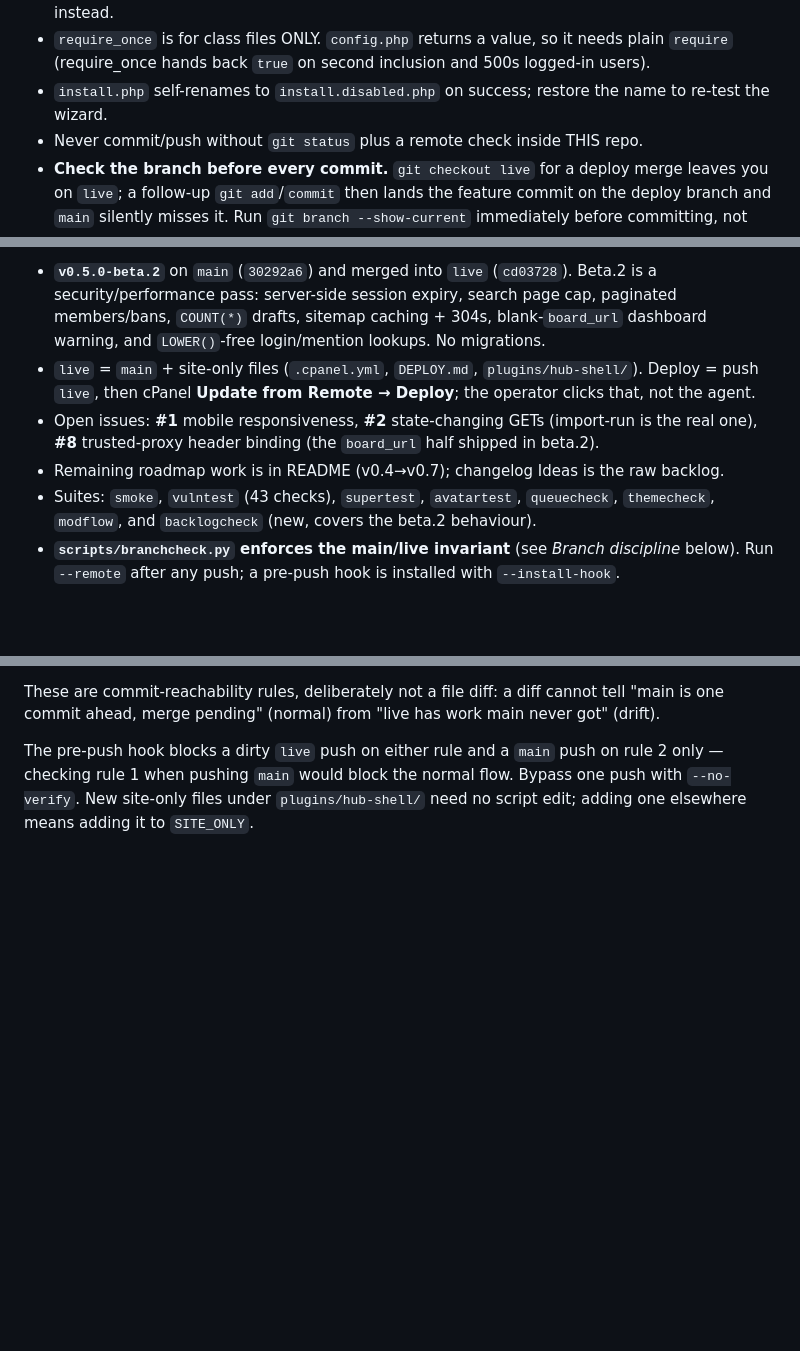
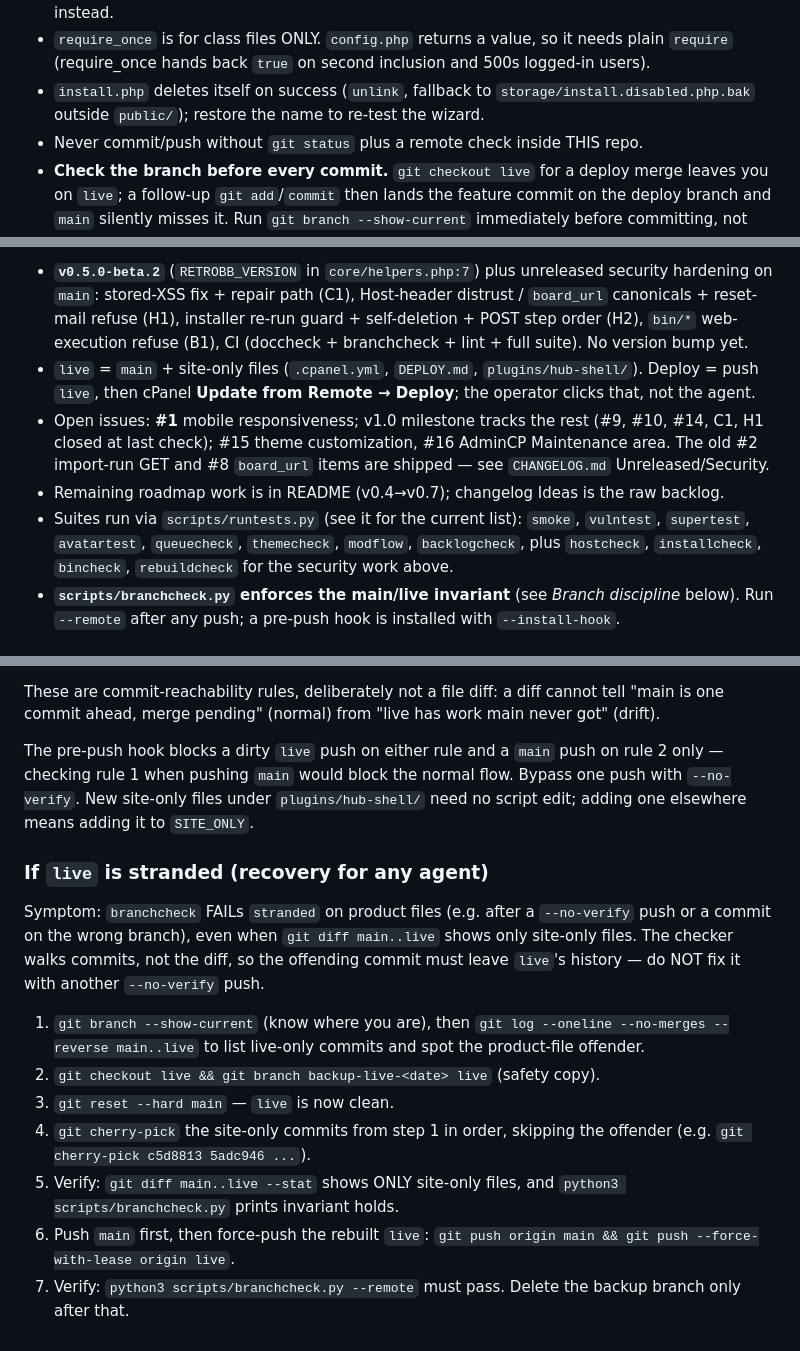
Before and after one commit to techwiz18/retrobb, a Markdown page: AGENTS.md, 3 parts joined by grey strips. Drawn GitHub-style; blank space fills up the shorter version.

Commit message:
docs: refresh AGENTS.md state (2026-10-28) + live-stranded recovery runbook

```diff
--- a/AGENTS.md
+++ b/AGENTS.md
@@ -50,7 +50,8 @@ Pure-PHP forum (no framework). MIT. Production code + tests must stay green.
 - `require_once` is for class files ONLY. `config.php` returns a value, so it
   needs plain `require` (require_once hands back `true` on second inclusion
   and 500s logged-in users).
-- `install.php` self-renames to `install.disabled.php` on success; restore the
+- `install.php` deletes itself on success (`unlink`, fallback to
+  `storage/install.disabled.php.bak` outside `public/`); restore the
   name to re-test the wizard.
 - Never commit/push without `git status` plus a remote check inside THIS repo.
 - **Check the branch before every commit.** `git checkout live` for a deploy
@@ -73,20 +74,23 @@ Pure-PHP forum (no framework). MIT. Production code + tests must stay green.
 
-- **`v0.5.0-beta.2`** on `main` (`30292a6`) and merged into `live` (`cd03728`).
-  Beta.2 is a security/performance pass: server-side session expiry, search
-  page cap, paginated members/bans, `COUNT(*)` drafts, sitemap caching +
-  304s, blank-`board_url` dashboard warning, and `LOWER()`-free login/mention
-  lookups. No migrations.
+- **`v0.5.0-beta.2`** (`RETROBB_VERSION` in `core/helpers.php:7`) plus
+  unreleased security hardening on `main`: stored-XSS fix + repair path
+  (C1), Host-header distrust / `board_url` canonicals + reset-mail refuse
+  (H1), installer re-run guard + self-deletion + POST step order (H2),
+  `bin/*` web-execution refuse (B1), CI (doccheck + branchcheck + lint +
+  full suite). No version bump yet.
 - `live` = `main` + site-only files (`.cpanel.yml`, `DEPLOY.md`,
   `plugins/hub-shell/`). Deploy = push `live`, then cPanel **Update from
   Remote → Deploy**; the operator clicks that, not the agent.
-- Open issues: **#1** mobile responsiveness, **#2** state-changing GETs
-  (import-run is the real one), **#8** trusted-proxy header binding (the
-  `board_url` half shipped in beta.2).
+- Open issues: **#1** mobile responsiveness; v1.0 milestone tracks the rest
+  (#9, #10, #14, C1, H1 closed at last check); #15 theme customization,
+  #16 AdminCP Maintenance area. The old #2 import-run GET and #8
+  `board_url` items are shipped — see `CHANGELOG.md` Unreleased/Security.
 - Remaining roadmap work is in README (v0.4→v0.7); changelog Ideas is the raw
   backlog.
-- Suites: `smoke`, `vulntest` (43 checks), `supertest`, `avatartest`,
-  `queuecheck`, `themecheck`, `modflow`, and `backlogcheck` (new, covers the
-  beta.2 behaviour).
+- Suites run via `scripts/runtests.py` (see it for the current list):
+  `smoke`, `vulntest`, `supertest`, `avatartest`, `queuecheck`,
+  `themecheck`, `modflow`, `backlogcheck`, plus `hostcheck`,
+  `installcheck`, `bincheck`, `rebuildcheck` for the security work above.
 - **`scripts/branchcheck.py` enforces the main/live invariant** (see
   *Branch discipline* below). Run `--remote` after any push; a pre-push hook
   is installed with `--install-hook`.
@@ -112,3 +116,25 @@ on rule 2 only — checking rule 1 when pushing `main` would block the normal
 flow. Bypass one push with `--no-verify`. New site-only files under
 `plugins/hub-shell/` need no script edit; adding one elsewhere means adding it
 to `SITE_ONLY`.
+
+### If `live` is stranded (recovery for any agent)
+
+Symptom: `branchcheck` FAILs `stranded` on product files (e.g. after a
+`--no-verify` push or a commit on the wrong branch), even when
+`git diff main..live` shows only site-only files. The checker walks commits,
+not the diff, so the offending commit must leave `live`'s history — do NOT
+fix it with another `--no-verify` push.
+
+1. `git branch --show-current` (know where you are), then
+   `git log --oneline --no-merges --reverse main..live` to list live-only
+   commits and spot the product-file offender.
+2. `git checkout live && git branch backup-live-<date> live` (safety copy).
+3. `git reset --hard main` — `live` is now clean.
+4. `git cherry-pick` the site-only commits from step 1 in order, skipping
+   the offender (e.g. `git cherry-pick c5d8813 5adc946 ...`).
+5. Verify: `git diff main..live --stat` shows ONLY site-only files, and
+   `python3 scripts/branchcheck.py` prints invariant holds.
+6. Push `main` first, then force-push the rebuilt `live`:
+   `git push origin main && git push --force-with-lease origin live`.
+7. Verify: `python3 scripts/branchcheck.py --remote` must pass. Delete the
+   backup branch only after that.
```
Also changed, not shown: other parts of AGENTS.md (+1 -1 lines).
